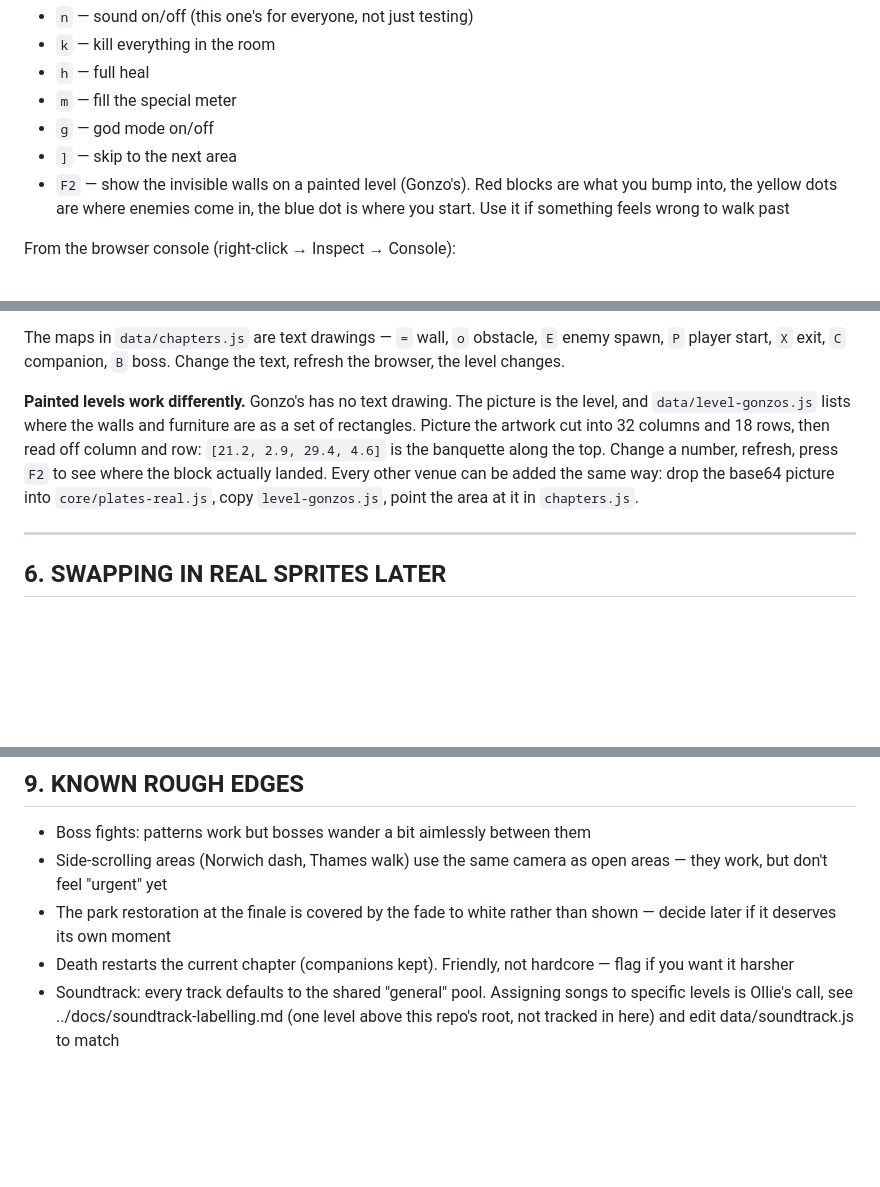
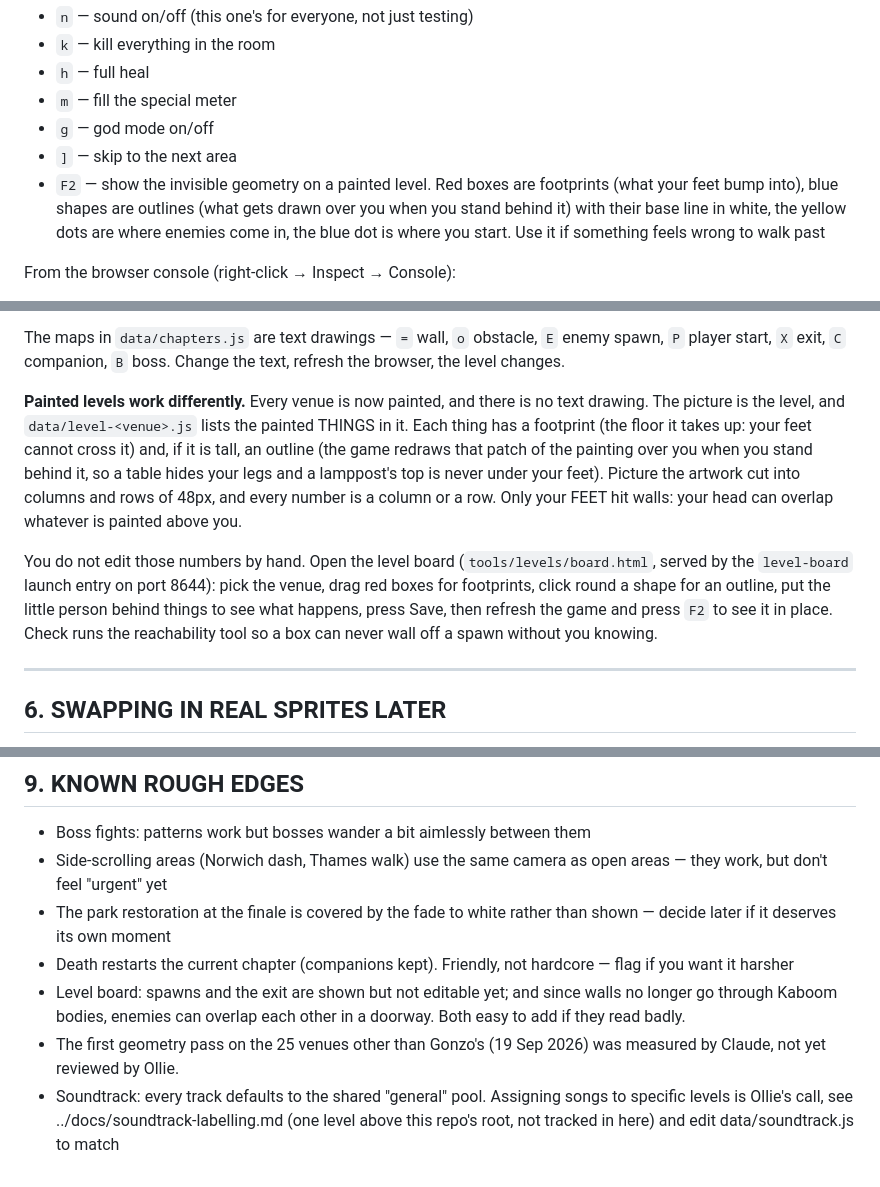
Before and after one commit to OliverDurnford/nua-roguelike, a Markdown page: README.md, 3 parts joined by grey strips. Rendered like a GitHub page; blank space fills up the shorter version.

Commit message:
README: feet collision, outlines and the level board
Co-Authored-By: Claude Fable 5.1 <noreply@anthropic.com>

```diff
--- a/README.md
+++ b/README.md
@@ -78,9 +78,11 @@ While playing:
 - `m` — fill the special meter
 - `g` — god mode on/off
 - `]` — skip to the next area
-- `F2` — show the invisible walls on a painted level (Gonzo's). Red blocks
-  are what you bump into, the yellow dots are where enemies come in, the
-  blue dot is where you start. Use it if something feels wrong to walk past
+- `F2` — show the invisible geometry on a painted level. Red boxes are
+  footprints (what your feet bump into), blue shapes are outlines (what
+  gets drawn over you when you stand behind it) with their base line in
+  white, the yellow dots are where enemies come in, the blue dot is where
+  you start. Use it if something feels wrong to walk past
 
 From the browser console (right-click → Inspect → Console):
 - `dev.area(3, 5)` — jump straight to the Chapter 3 boss
@@ -203,14 +207,23 @@ The maps in `data/chapters.js` are text drawings — `=` wall, `o` obstacle,
 `E` enemy spawn, `P` player start, `X` exit, `C` companion, `B` boss.
 Change the text, refresh the browser, the level changes.
 
-**Painted levels work differently.** Gonzo's has no text drawing. The
-picture is the level, and `data/level-gonzos.js` lists where the walls and
-furniture are as a set of rectangles. Picture the artwork cut into 32
-columns and 18 rows, then read off column and row: `[21.2, 2.9, 29.4, 4.6]`
-is the banquette along the top. Change a number, refresh, press `F2` to see
-where the block actually landed. Every other venue can be added the same
-way: drop the base64 picture into `core/plates-real.js`, copy
-`level-gonzos.js`, point the area at it in `chapters.js`.
+**Painted levels work differently.** Every venue is now painted, and there
+is no text drawing. The picture is the level, and `data/level-<venue>.js`
+lists the painted THINGS in it. Each thing has a footprint (the floor it
+takes up: your feet cannot cross it) and, if it is tall, an outline (the
+game redraws that patch of the painting over you when you stand behind
+it, so a table hides your legs and a lamppost's top is never under your
+feet). Picture the artwork cut into columns and rows of 48px, and every
+number is a column or a row. Only your FEET hit walls: your head can
+overlap whatever is painted above you.
+
+You do not edit those numbers by hand. Open the level board
+(`tools/levels/board.html`, served by the `level-board` launch entry on
+port 8644): pick the venue, drag red boxes for footprints, click round a
+shape for an outline, put the little person behind things to see what
+happens, press Save, then refresh the game and press `F2` to see it in
+place. Check runs the reachability tool so a box can never wall off a
+spawn without you knowing.
 
 ---
 
@@ -251,6 +264,11 @@ exists so automated testing can drive the game off-screen. Leave it in.
   than shown — decide later if it deserves its own moment
 - Death restarts the current chapter (companions kept). Friendly, not
   hardcore — flag if you want it harsher
+- Level board: spawns and the exit are shown but not editable yet; and
+  since walls no longer go through Kaboom bodies, enemies can overlap each
+  other in a doorway. Both easy to add if they read badly.
+- The first geometry pass on the 25 venues other than Gonzo's (19 Sep
+  2026) was measured by Claude, not yet reviewed by Ollie.
 - Soundtrack: every track defaults to the shared "general" pool. Assigning
   songs to specific levels is Ollie's call, see ../docs/soundtrack-labelling.md
   (one level above this repo's root, not tracked in here) and edit
```
Also changed, not shown: other parts of README.md (+2 -0 lines).
